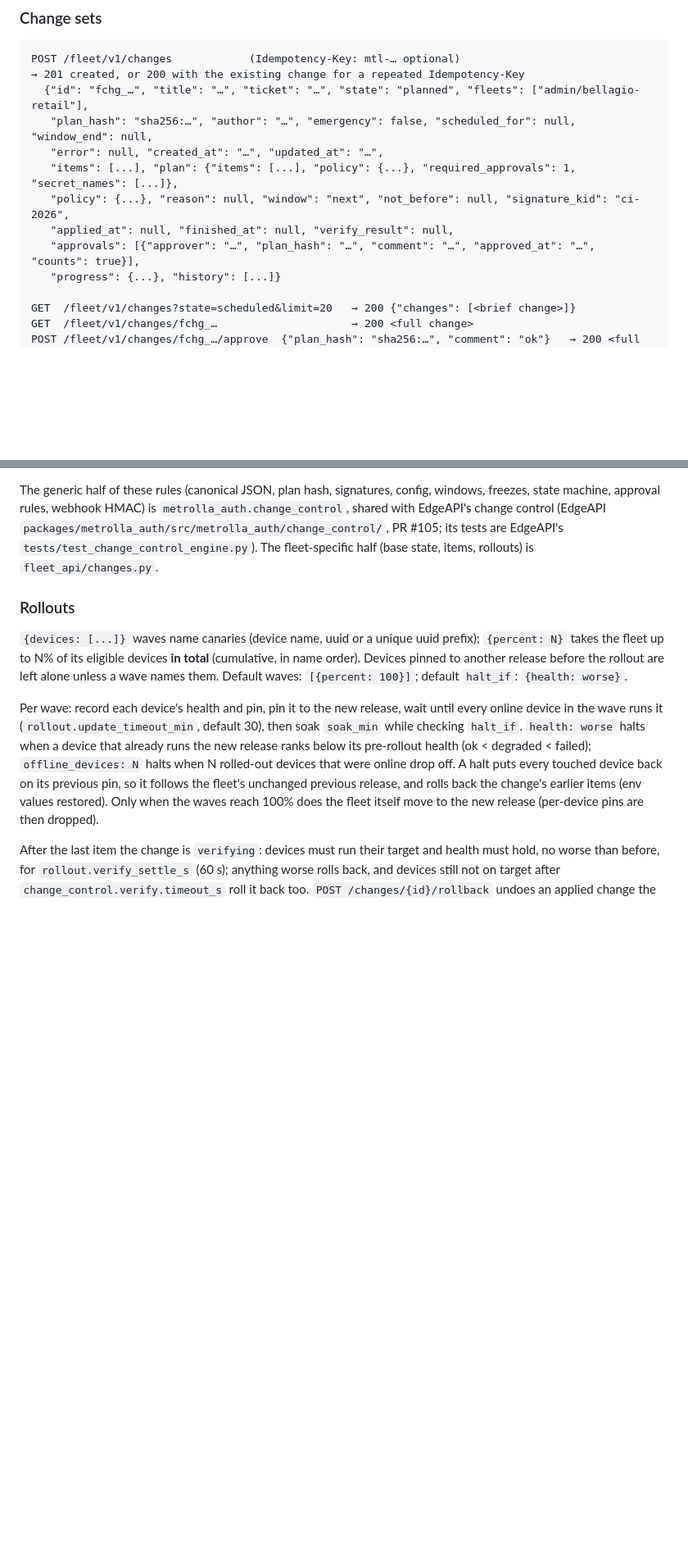
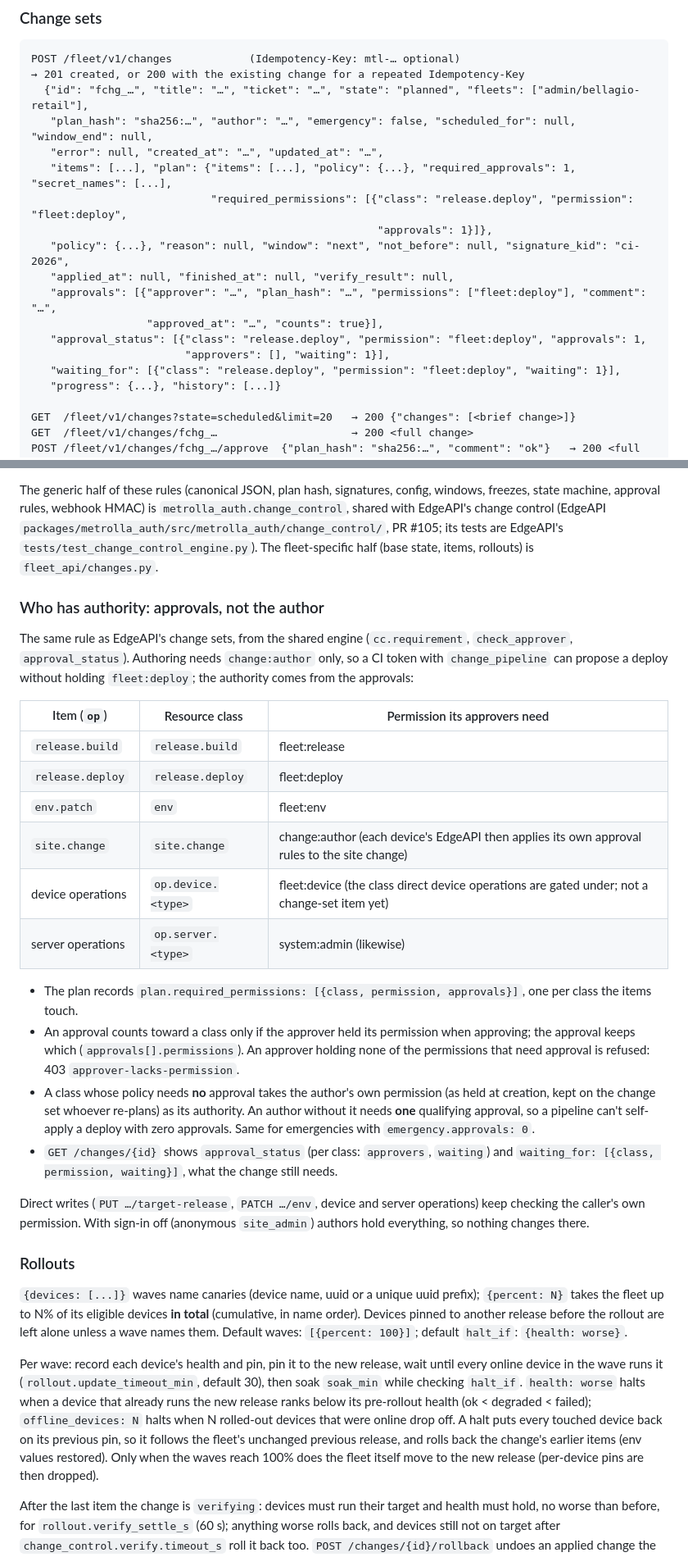
Before and after one commit to Metrolla-Inc/open-balena-extension, a Markdown page: docs/fleet-api.md, 2 parts joined by grey strips. Shown at 82% size. Rendered like a GitHub page; blank space fills up the shorter version.

Commit message:
docs: fleet change approvals count per item from approvers holding its permission
Co-Authored-By: Claude Opus 5.5 <noreply@anthropic.com>

```diff
--- a/docs/fleet-api.md
+++ b/docs/fleet-api.md
@@ -332,10 +335,16 @@ POST /fleet/v1/changes            (Idempotency-Key: mtl-… optional)
   {"id": "fchg_…", "title": "…", "ticket": "…", "state": "planned", "fleets": ["admin/bellagio-retail"],
    "plan_hash": "sha256:…", "author": "…", "emergency": false, "scheduled_for": null, "window_end": null,
    "error": null, "created_at": "…", "updated_at": "…",
-   "items": [...], "plan": {"items": [...], "policy": {...}, "required_approvals": 1, "secret_names": [...]},
+   "items": [...], "plan": {"items": [...], "policy": {...}, "required_approvals": 1, "secret_names": [...],
+                            "required_permissions": [{"class": "release.deploy", "permission": "fleet:deploy",
+                                                      "approvals": 1}]},
    "policy": {...}, "reason": null, "window": "next", "not_before": null, "signature_kid": "ci-2026",
    "applied_at": null, "finished_at": null, "verify_result": null,
-   "approvals": [{"approver": "…", "plan_hash": "…", "comment": "…", "approved_at": "…", "counts": true}],
+   "approvals": [{"approver": "…", "plan_hash": "…", "permissions": ["fleet:deploy"], "comment": "…",
+                  "approved_at": "…", "counts": true}],
+   "approval_status": [{"class": "release.deploy", "permission": "fleet:deploy", "approvals": 1,
+                        "approvers": [], "waiting": 1}],
+   "waiting_for": [{"class": "release.deploy", "permission": "fleet:deploy", "waiting": 1}],
    "progress": {...}, "history": [...]}
 
 GET  /fleet/v1/changes?state=scheduled&limit=20   → 200 {"changes": [<brief change>]}
@@ -505,6 +516,38 @@ freezes, state machine, approval rules, webhook HMAC) is `metrolla_auth.change_c
 with EdgeAPI's change control (EdgeAPI `packages/metrolla_auth/src/metrolla_auth/change_control/`,
 PR #105; its tests are EdgeAPI's `tests/test_change_control_engine.py`). The fleet-specific
 half (base state, items, rollouts) is `fleet_api/changes.py`.
+
+### Who has authority: approvals, not the author
+
+The same rule as EdgeAPI's change sets, from the shared engine (`cc.requirement`,
+`check_approver`, `approval_status`). Authoring needs `change:author` only, so a CI token with
+`change_pipeline` can propose a deploy without holding `fleet:deploy`; the authority comes from
+the approvals:
+
+| Item (`op`) | Resource class | Permission its approvers need |
+|---|---|---|
+| `release.build` | `release.build` | fleet:release |
+| `release.deploy` | `release.deploy` | fleet:deploy |
+| `env.patch` | `env` | fleet:env |
+| `site.change` | `site.change` | change:author (each device's EdgeAPI then applies its own approval rules to the site change) |
+| device operations | `op.device.<type>` | fleet:device (the class direct device operations are gated under; not a change-set item yet) |
+| server operations | `op.server.<type>` | system:admin (likewise) |
+
+- The plan records `plan.required_permissions: [{class, permission, approvals}]`, one per class
+  the items touch.
+- An approval counts toward a class only if the approver held its permission when approving; the
+  approval keeps which (`approvals[].permissions`). An approver holding none of the permissions
+  that need approval is refused: 403 `approver-lacks-permission`.
+- A class whose policy needs **no** approval takes the author's own permission (as held at
+  creation, kept on the change set whoever re-plans) as its authority. An author without it
+  needs **one** qualifying approval, so a pipeline can't self-apply a deploy with zero
+  approvals. Same for emergencies with `emergency.approvals: 0`.
+- `GET /changes/{id}` shows `approval_status` (per class: `approvers`, `waiting`) and
+  `waiting_for: [{class, permission, waiting}]`, what the change still needs.
+
+Direct writes (`PUT …/target-release`, `PATCH …/env`, device and server operations) keep checking
+the caller's own permission. With sign-in off (anonymous `site_admin`) authors hold everything,
+so nothing changes there.
 
 ### Rollouts
 
```
Also changed, not shown: other parts of docs/fleet-api.md (+15 -9 lines), AGENTS.md (+1 -1 lines), CHANGELOG.md (+11 -0 lines).
